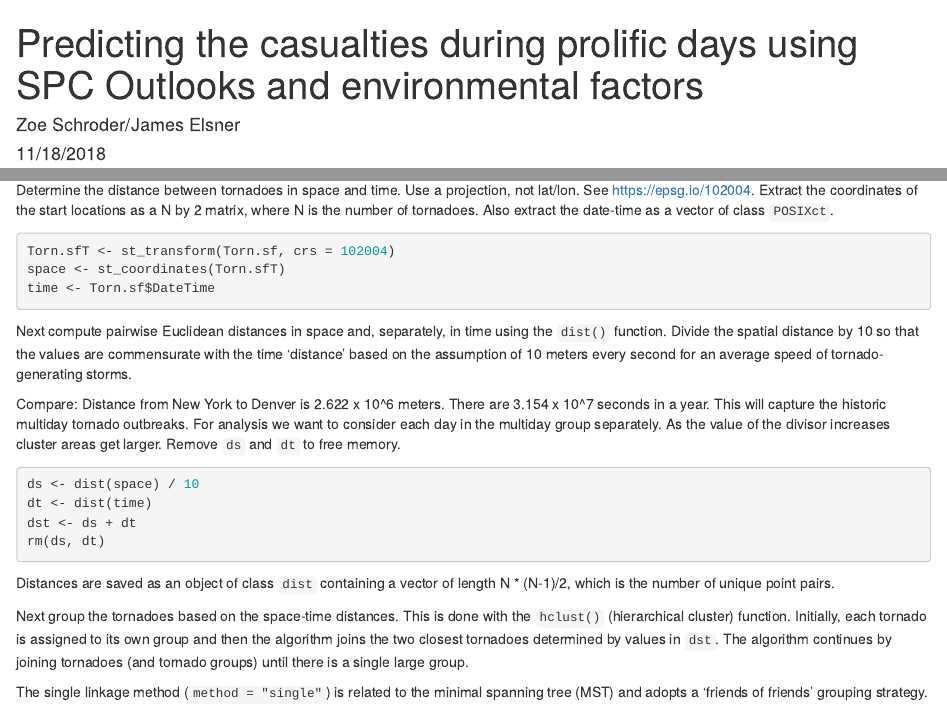
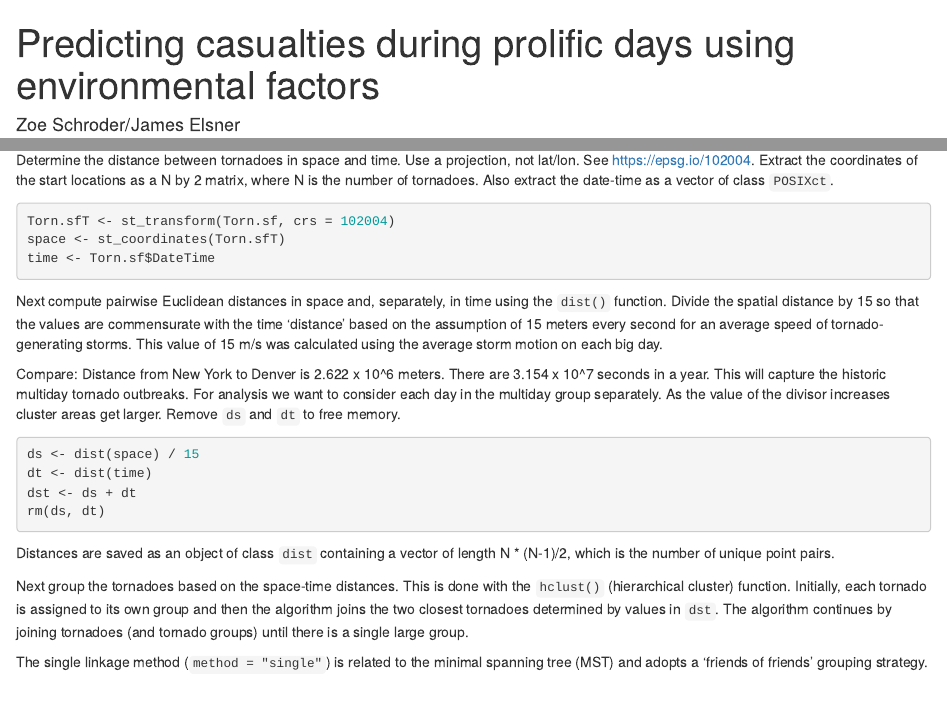
Before and after one commit to zschroder/pred-casualties, an R Markdown document (Casualties.Rmd): the page in a window 1100 px wide, from its top, and a second part further down, joined at a grey line. Rendered offline with R 4.5, knitr and Pandoc, with nearby package versions; drawn as R Markdown's standard HTML page in place of the format the file asks for; some code elsewhere in the file could not run offline.

Commit message:
Change the average storm motion to 15 m/s. Divide the space distances by 15.

````diff
--- a/Casualties.Rmd
+++ b/Casualties.Rmd
@@ -1,5 +1,5 @@
 ---
-title: "Predicting the casualties during prolific days using SPC Outlooks and environmental factors"
+title: "Predicting casualties during prolific days using environmental factors"
 author: "Zoe Schroder/James Elsner"
 date: "11/18/2018"
 output: github_notebook
@@ -106,11 +106,11 @@ space <- st_coordinates(Torn.sfT)
 time <- Torn.sf$DateTime
 ```
 
-Next compute pairwise Euclidean distances in space and, separately, in time using the `dist()` function. Divide the spatial distance by 10 so that the values are commensurate with the time 'distance' based on the assumption of 10 meters every second for an average speed of tornado-generating storms.
+Next compute pairwise Euclidean distances in space and, separately, in time using the `dist()` function. Divide the spatial distance by 15 so that the values are commensurate with the time 'distance' based on the assumption of 15 meters every second for an average speed of tornado-generating storms. This value of 15 m/s was calculated using the average storm motion on each big day.
 
 Compare: Distance from New York to Denver is 2.622 x 10^6 meters. There are 3.154 x 10^7 seconds in a year. This will capture the historic multiday tornado outbreaks. For analysis we want to consider each day in the multiday group separately. As the value of the divisor increases cluster areas get larger. Remove `ds` and `dt` to free memory.
 ```{r, eval = FALSE}
-ds <- dist(space) / 10
+ds <- dist(space) / 15
 dt <- dist(time)
 dst <- ds + dt
 rm(ds, dt)
````
